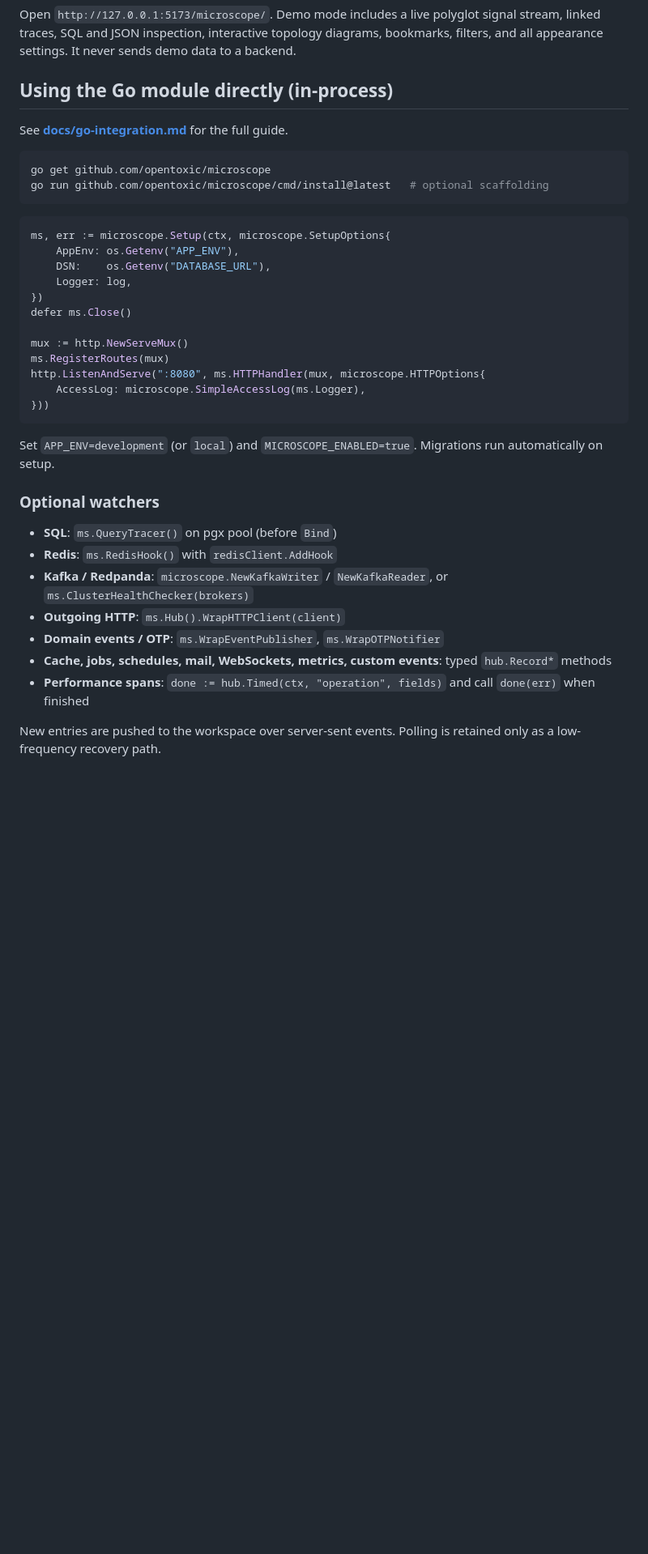
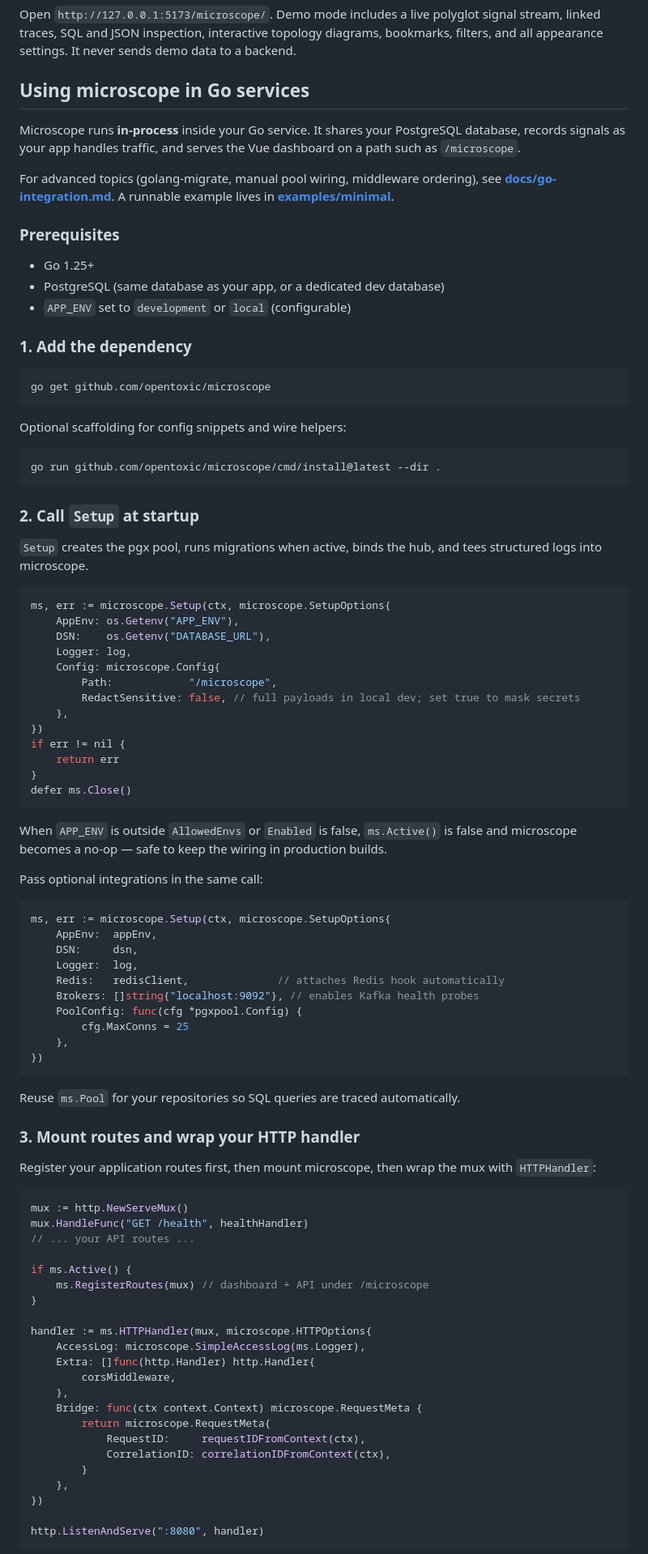
Before and after one commit to opentoxic/microscope, a Markdown page: README.md, the part around one of its changes. Shown at 81% size. Rendered like a GitHub page; blank space fills up the shorter version.

Commit message:
docs: add go integration tutorial

````diff
--- a/README.md
+++ b/README.md
@@ -47,41 +47,95 @@ signal stream, linked traces, SQL and JSON inspection, interactive topology
 diagrams, bookmarks, filters, and all appearance settings. It never sends demo
 data to a backend.
 
-## Using the Go module directly (in-process)
+## Using microscope in Go services
 
-See **[docs/go-integration.md](docs/go-integration.md)** for the full guide.
+Microscope runs **in-process** inside your Go service. It shares your PostgreSQL database, records signals as your app handles traffic, and serves the Vue dashboard on a path such as `/microscope`.
+
+For advanced topics (golang-migrate, manual pool wiring, middleware ordering), see **[docs/go-integration.md](docs/go-integration.md)**. A runnable example lives in **[examples/minimal](examples/minimal/main.go)**.
+
+### Prerequisites
+
+- Go 1.25+
+- PostgreSQL (same database as your app, or a dedicated dev database)
+- `APP_ENV` set to `development` or `local` (configurable)
+
+### 1. Add the dependency
 
 ```bash
 go get github.com/opentoxic/microscope
-go run github.com/opentoxic/microscope/cmd/install@latest   # optional scaffolding
 ```
+
+Optional scaffolding for config snippets and wire helpers:
+
+```bash
+go run github.com/opentoxic/microscope/cmd/install@latest --dir .
+```
+
+### 2. Call `Setup` at startup
+
+`Setup` creates the pgx pool, runs migrations when active, binds the hub, and tees structured logs into microscope.
 
 ```go
 ms, err := microscope.Setup(ctx, microscope.SetupOptions{
     AppEnv: os.Getenv("APP_ENV"),
     DSN:    os.Getenv("DATABASE_URL"),
     Logger: log,
+    Config: microscope.Config{
+        Path:            "/microscope",
+        RedactSensitive: false, // full payloads in local dev; set true to mask secrets
+    },
 })
+if err != nil {
+    return err
+}
 defer ms.Close()
-
-mux := http.NewServeMux()
-ms.RegisterRoutes(mux)
-http.ListenAndServe(":8080", ms.HTTPHandler(mux, microscope.HTTPOptions{
-    AccessLog: microscope.SimpleAccessLog(ms.Logger),
-}))
 ```
 
-Set `APP_ENV=development` (or `local`) and `MICROSCOPE_ENABLED=true`. Migrations run automatically on setup.
+When `APP_ENV` is outside `AllowedEnvs` or `Enabled` is false, `ms.Active()` is false and microscope becomes a no-op — safe to keep the wiring in production builds.
 
-### Optional watchers
+Pass optional integrations in the same call:
 
-- **SQL**: `ms.QueryTracer()` on pgx pool (before `Bind`)
-- **Redis**: `ms.RedisHook()` with `redisClient.AddHook`
-- **Kafka / Redpanda**: `microscope.NewKafkaWriter` / `NewKafkaReader`, or `ms.ClusterHealthChecker(brokers)`
-- **Outgoing HTTP**: `ms.Hub().WrapHTTPClient(client)`
-- **Domain events / OTP**: `ms.WrapEventPublisher`, `ms.WrapOTPNotifier`
-- **Cache, jobs, schedules, mail, WebSockets, metrics, custom events**: typed `hub.Record*` methods
-- **Performance spans**: `done := hub.Timed(ctx, "operation", fields)` and call `done(err)` when finished
+```go
+ms, err := microscope.Setup(ctx, microscope.SetupOptions{
+    AppEnv:  appEnv,
+    DSN:     dsn,
+    Logger:  log,
+    Redis:   redisClient,              // attaches Redis hook automatically
+    Brokers: []string{"localhost:9092"}, // enables Kafka health probes
+    PoolConfig: func(cfg *pgxpool.Config) {
+        cfg.MaxConns = 25
+    },
+})
+```
 
-New entries are pushed to the workspace over server-sent events. Polling is retained only as a
-low-frequency recovery path.
+Reuse `ms.Pool` for your repositories so SQL queries are traced automatically.
+
+### 3. Mount routes and wrap your HTTP handler
+
+Register your application routes first, then mount microscope, then wrap the mux with `HTTPHandler`:
+
+```go
+mux := http.NewServeMux()
+mux.HandleFunc("GET /health", healthHandler)
+// ... your API routes ...
+
+if ms.Active() {
+    ms.RegisterRoutes(mux) // dashboard + API under /microscope
+}
+
+handler := ms.HTTPHandler(mux, microscope.HTTPOptions{
+    AccessLog: microscope.SimpleAccessLog(ms.Logger),
+    Extra: []func(http.Handler) http.Handler{
+        corsMiddleware,
+    },
+    Bridge: func(ctx context.Context) microscope.RequestMeta {
+        return microscope.RequestMeta{
+            RequestID:     requestIDFromContext(ctx),
+            CorrelationID: correlationIDFromContext(ctx),
+        }
+    },
+})
+
+http.ListenAndServe(":8080", handler)
+```
+
````
Also changed, not shown: other parts of README.md (+133 -0 lines).
